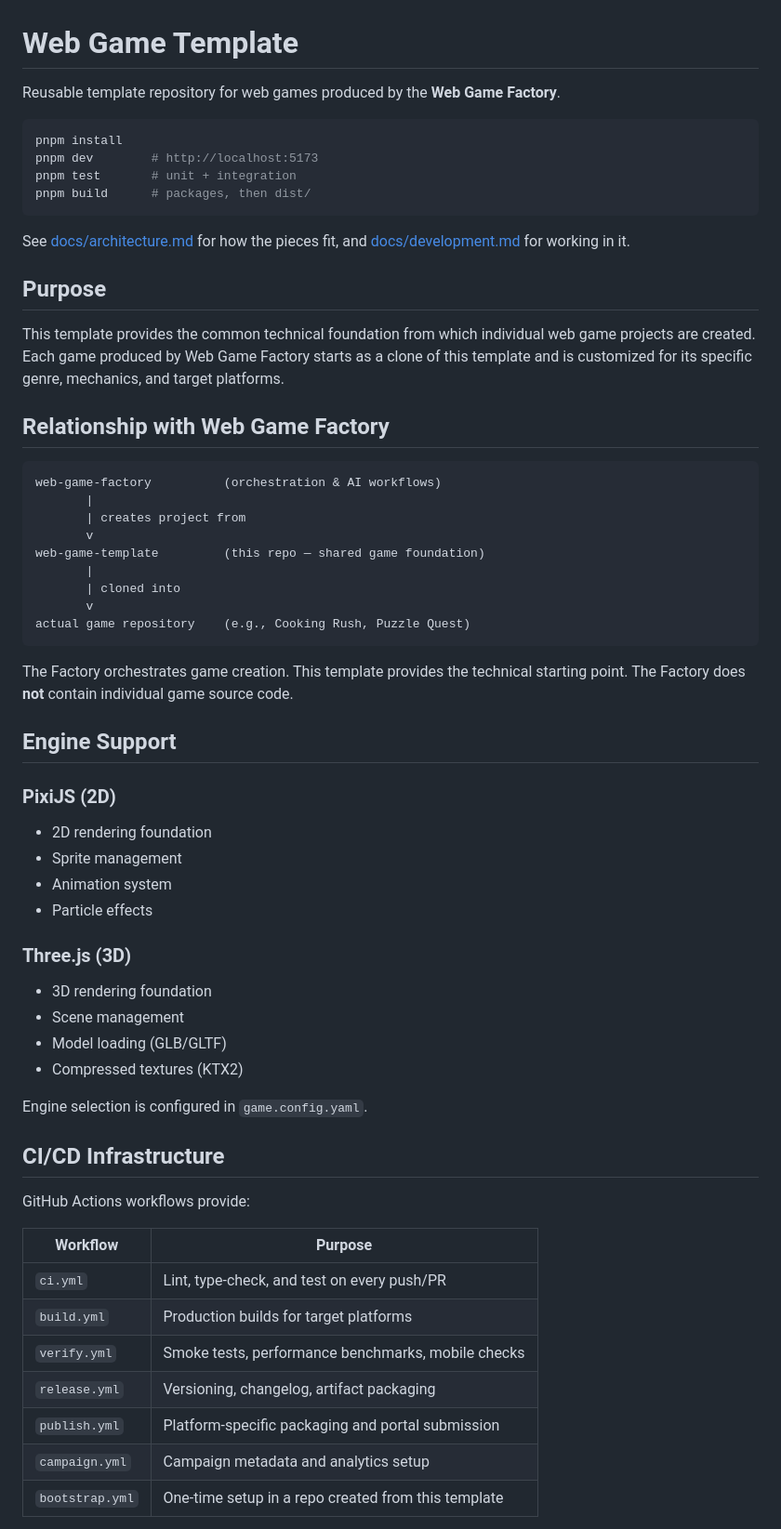
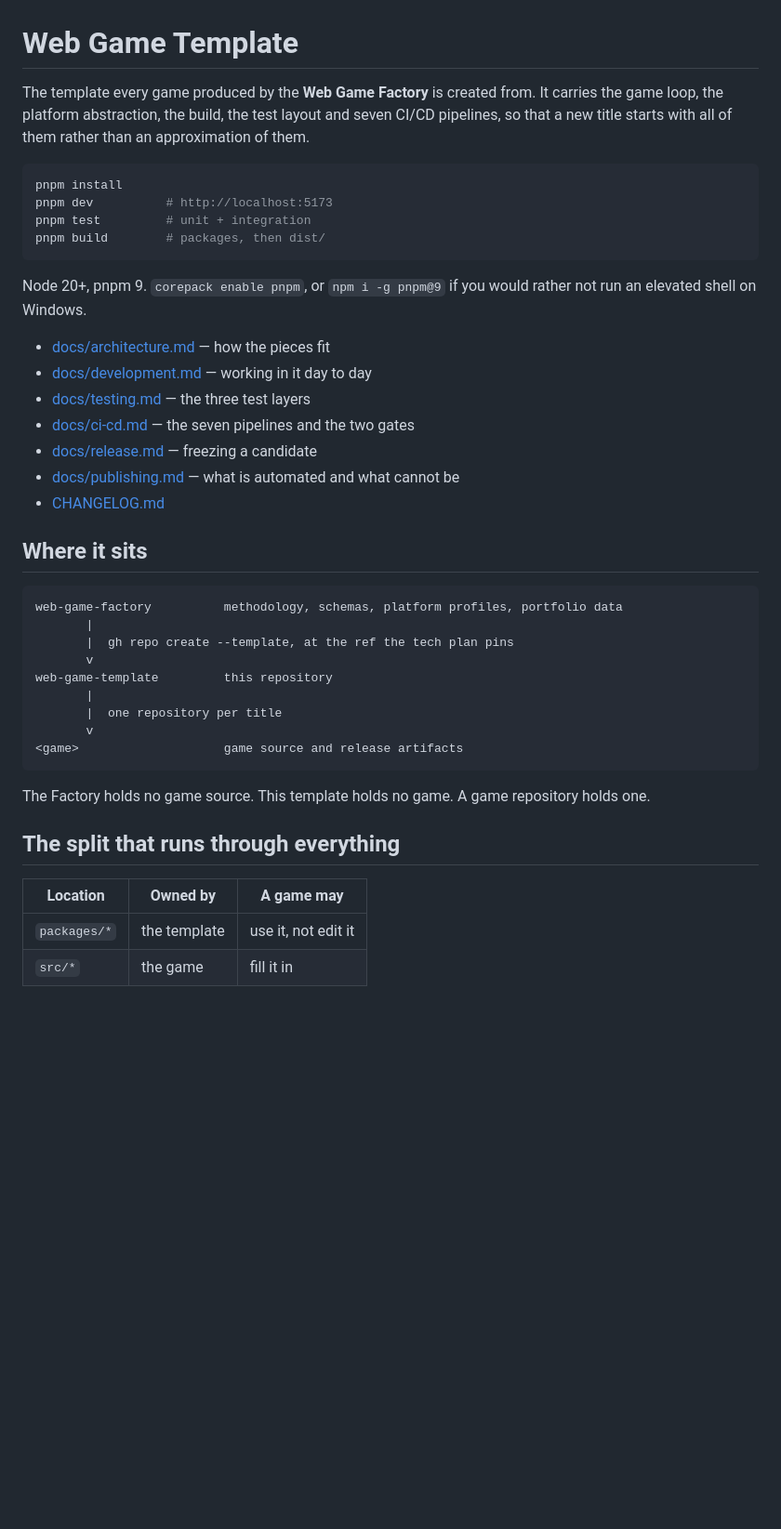
Before and after one commit to Cuvara/web-game-template, a Markdown page: README.md, the part around one of its changes. Shown at 93% size. GitHub-like rendering; blank space fills up the shorter version.

````diff
--- a/README.md
+++ b/README.md
@@ -1,66 +1,47 @@
 # Web Game Template
 
-Reusable template repository for web games produced by the **Web Game Factory**.
+The template every game produced by the **Web Game Factory** is created from. It carries the
+game loop, the platform abstraction, the build, the test layout and seven CI/CD pipelines, so
+that a new title starts with all of them rather than an approximation of them.
 
 ```bash
 pnpm install
-pnpm dev        # http://localhost:5173
-pnpm test       # unit + integration
-pnpm build      # packages, then dist/
+pnpm dev          # http://localhost:5173
+pnpm test         # unit + integration
+pnpm build        # packages, then dist/
 ```
 
-See [docs/architecture.md](docs/architecture.md) for how the pieces fit, and
-[docs/development.md](docs/development.md) for working in it.
+Node 20+, pnpm 9. `corepack enable pnpm`, or `npm i -g pnpm@9` if you would rather not run an
+elevated shell on Windows.
 
-## Purpose
+- [docs/architecture.md](docs/architecture.md) — how the pieces fit
+- [docs/development.md](docs/development.md) — working in it day to day
+- [docs/testing.md](docs/testing.md) — the three test layers
+- [docs/ci-cd.md](docs/ci-cd.md) — the seven pipelines and the two gates
+- [docs/release.md](docs/release.md) — freezing a candidate
+- [docs/publishing.md](docs/publishing.md) — what is automated and what cannot be
+- [CHANGELOG.md](CHANGELOG.md)
 
-This template provides the common technical foundation from which individual web game projects are created. Each game produced by Web Game Factory starts as a clone of this template and is customized for its specific genre, mechanics, and target platforms.
-
-## Relationship with Web Game Factory
+## Where it sits
 
 ```
-web-game-factory          (orchestration & AI workflows)
+web-game-factory          methodology, schemas, platform profiles, portfolio data
        |
-       | creates project from
+       |  gh repo create --template, at the ref the tech plan pins
        v
-web-game-template         (this repo — shared game foundation)
+web-game-template         this repository
        |
-       | cloned into
+       |  one repository per title
        v
-actual game repository    (e.g., Cooking Rush, Puzzle Quest)
+<game>                    game source and release artifacts
 ```
 
-The Factory orchestrates game creation. This template provides the technical starting point. The Factory does **not** contain individual game source code.
+The Factory holds no game source. This template holds no game. A game repository holds one.
 
-## Engine Support
+## The split that runs through everything
 
-### PixiJS (2D)
+| Location     | Owned by     | A game may          |
+| ------------ | ------------ | ------------------- |
+| `packages/*` | the template | use it, not edit it |
+| `src/*`      | the game     | fill it in          |
 
-- 2D rendering foundation
-- Sprite management
-- Animation system
-- Particle effects
-
-### Three.js (3D)
-
-- 3D rendering foundation
-- Scene management
-- Model loading (GLB/GLTF)
-- Compressed textures (KTX2)
-
-Engine selection is configured in `game.config.yaml`.
-
-## CI/CD Infrastructure
-
-GitHub Actions workflows provide:
-
-| Workflow        | Purpose                                             |
-| --------------- | --------------------------------------------------- |
-| `ci.yml`        | Lint, type-check, and test on every push/PR         |
-| `build.yml`     | Production builds for target platforms              |
-| `verify.yml`    | Smoke tests, performance benchmarks, mobile checks  |
-| `release.yml`   | Versioning, changelog, artifact packaging           |
-| `publish.yml`   | Platform-specific packaging and portal submission   |
-| `campaign.yml`  | Campaign metadata and analytics setup               |
-| `bootstrap.yml` | One-time setup in a repo created from this template |
-
````
Also changed, not shown: other parts of README.md (+94 -69 lines), CHANGELOG.md (added, +103 -0 lines), docs/ci-cd.md (+14 -2 lines).
